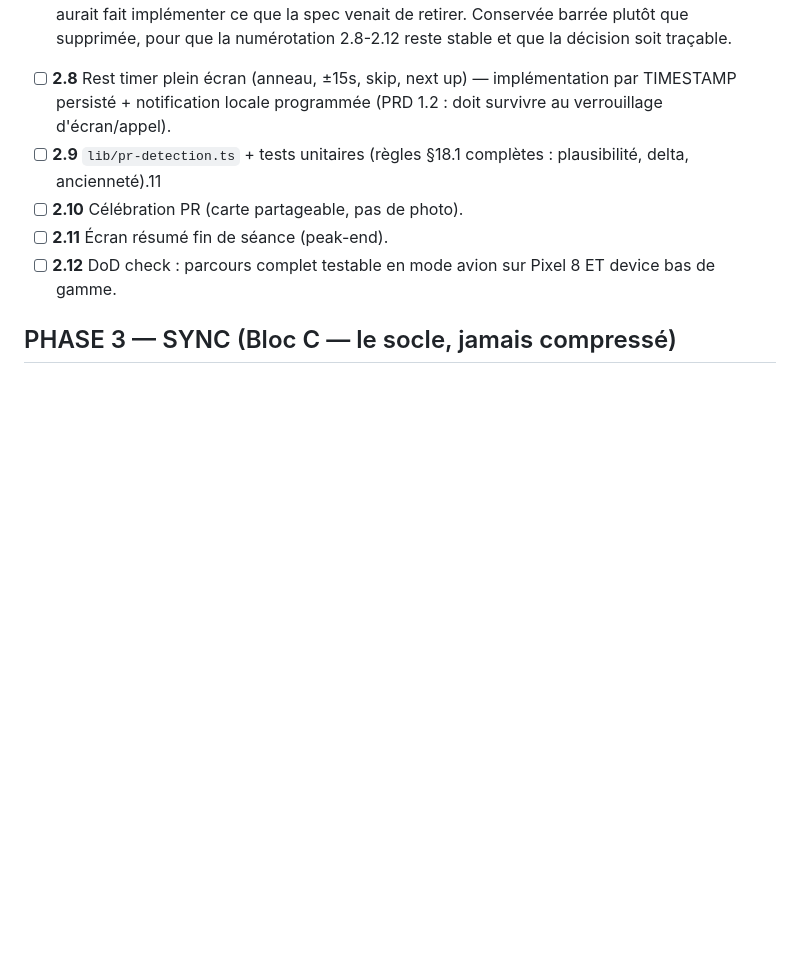
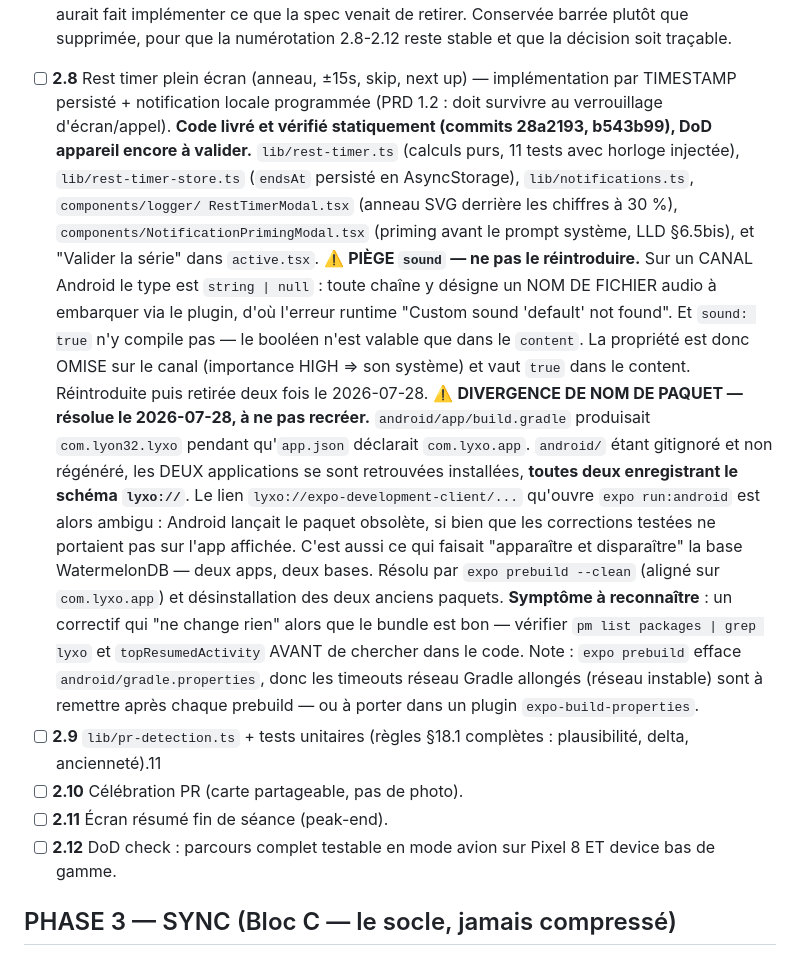
Before and after one commit to lyon32/Lyxo, a Markdown page: docs/ROADMAP.md, the part around the change. Drawn GitHub-style; blank space fills up the shorter version.

Commit message:
docs(roadmap): consigne le piege `sound` et la divergence de nom de paquet
Deux pieges qui ont coute une journee entiere le 2026-07-28, tous deux
invisibles depuis le code.

1. `sound` sur un canal Android
-------------------------------
Le type y est `string | null` : toute chaine designe un NOM DE FICHIER
audio a embarquer via le plugin, d'ou "Custom sound 'default' not found".
Et `sound: true` n'y compile pas, le booleen n'etant valable que dans le
`content`. La propriete doit etre OMISE (importance HIGH => son systeme).
Reintroduite puis retiree deux fois dans la journee, l'avertissement en
place ayant ete supprime au passage.

2. Divergence app.json / android/ sur le nom de paquet
-------------------------------------------------------
`android/app/build.gradle` produisait `com.lyon32.lyxo` pendant
qu'`app.json` declarait `com.lyxo.app`. `android/` etant gitignore et non
regenere, les DEUX applications se sont retrouvees installees, toutes
deux enregistrant le schema `lyxo://`.

Consequence : le lien `lyxo://expo-development-client/...` qu'ouvre
`expo run:android` devenait ambigu, et Android lancait le paquet
obsolete. Les corrections testees ne portaient donc pas sur l'app
affichee — y compris des notifications qui ne pouvaient physiquement pas
fonctionner, l'app lancee datant d'avant l'installation
d'expo-notifications. C'est aussi ce qui faisait "apparaitre et
disparaitre" la base WatermelonDB : deux apps, deux bases.

Resolu par `expo prebuild --clean` (aligne sur com.lyxo.app) et
desinstallation des deux anciens paquets.

Le symptome a reconnaitre est note dans la ROADMAP : un correctif qui "ne
change rien" alors que le bundle est bon => verifier
`pm list packages | grep lyxo` et `topResumedActivity` AVANT de chercher
dans le code.

Co-Authored-By: Claude Opus 5 <noreply@anthropic.com>

```diff
--- a/docs/ROADMAP.md
+++ b/docs/ROADMAP.md
@@ -440,6 +440,37 @@
 - [ ]  **2.8** Rest timer plein écran (anneau, ±15s, skip, next up) —
   implémentation par TIMESTAMP persisté + notification locale
   programmée (PRD 1.2 : doit survivre au verrouillage d'écran/appel).
+  **Code livré et vérifié statiquement (commits 28a2193, b543b99), DoD
+  appareil encore à valider.** `lib/rest-timer.ts` (calculs purs, 11 tests
+  avec horloge injectée), `lib/rest-timer-store.ts` (`endsAt` persisté en
+  AsyncStorage), `lib/notifications.ts`, `components/logger/
+  RestTimerModal.tsx` (anneau SVG derrière les chiffres à 30 %),
+  `components/NotificationPrimingModal.tsx` (priming avant le prompt
+  système, LLD §6.5bis), et "Valider la série" dans `active.tsx`.
+  ⚠️ **PIÈGE `sound` — ne pas le réintroduire.** Sur un CANAL Android le
+  type est `string | null` : toute chaîne y désigne un NOM DE FICHIER
+  audio à embarquer via le plugin, d'où l'erreur runtime "Custom sound
+  'default' not found". Et `sound: true` n'y compile pas — le booléen
+  n'est valable que dans le `content`. La propriété est donc OMISE sur le
+  canal (importance HIGH ⇒ son système) et vaut `true` dans le content.
+  Réintroduite puis retirée deux fois le 2026-07-28.
+  ⚠️ **DIVERGENCE DE NOM DE PAQUET — résolue le 2026-07-28, à ne pas
+  recréer.** `android/app/build.gradle` produisait `com.lyon32.lyxo`
+  pendant qu'`app.json` déclarait `com.lyxo.app`. `android/` étant
+  gitignoré et non régénéré, les DEUX applications se sont retrouvées
+  installées, **toutes deux enregistrant le schéma `lyxo://`**. Le lien
+  `lyxo://expo-development-client/...` qu'ouvre `expo run:android` est
+  alors ambigu : Android lançait le paquet obsolète, si bien que les
+  corrections testées ne portaient pas sur l'app affichée. C'est aussi ce
+  qui faisait "apparaître et disparaître" la base WatermelonDB — deux apps,
+  deux bases. Résolu par `expo prebuild --clean` (aligné sur
+  `com.lyxo.app`) et désinstallation des deux anciens paquets.
+  **Symptôme à reconnaître** : un correctif qui "ne change rien" alors que
+  le bundle est bon — vérifier `pm list packages | grep lyxo` et
+  `topResumedActivity` AVANT de chercher dans le code.
+  Note : `expo prebuild` efface `android/gradle.properties`, donc les
+  timeouts réseau Gradle allongés (réseau instable) sont à remettre après
+  chaque prebuild — ou à porter dans un plugin `expo-build-properties`.
 - [ ]  **2.9** `lib/pr-detection.ts` + tests unitaires (règles §18.1
   complètes : plausibilité, delta, ancienneté).11
 - [ ]  **2.10** Célébration PR (carte partageable, pas de photo).
```
